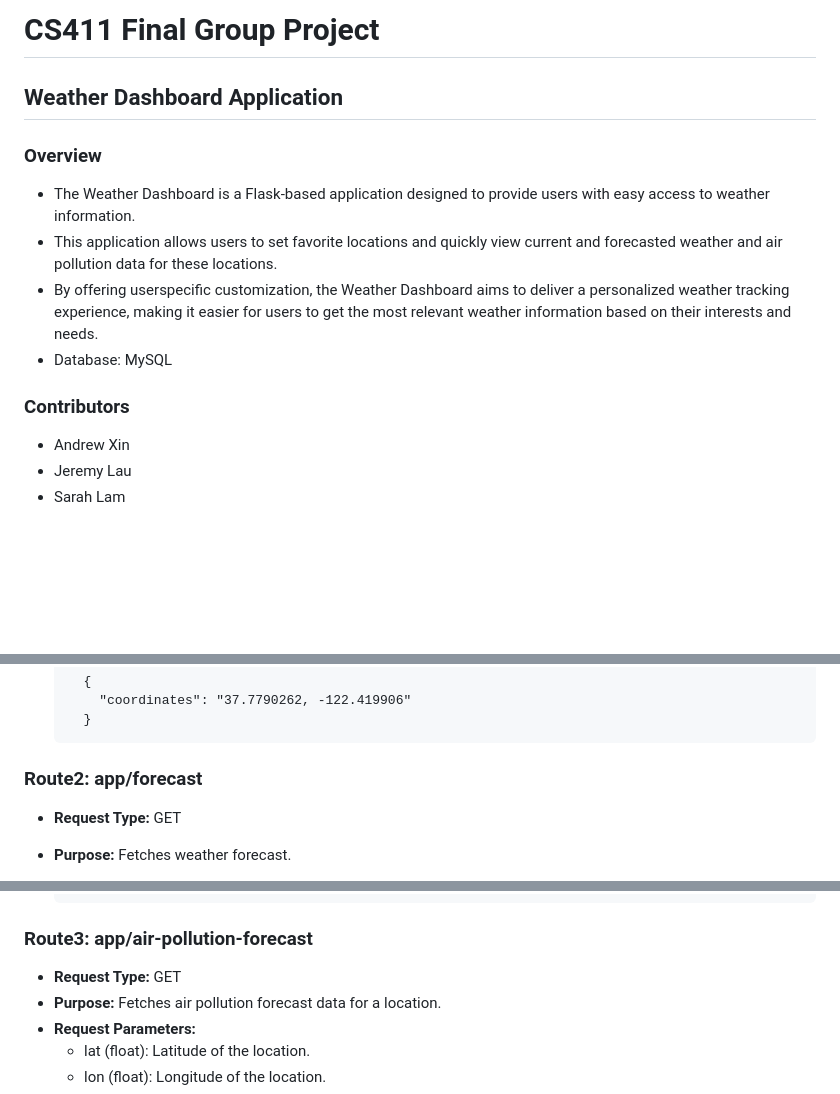
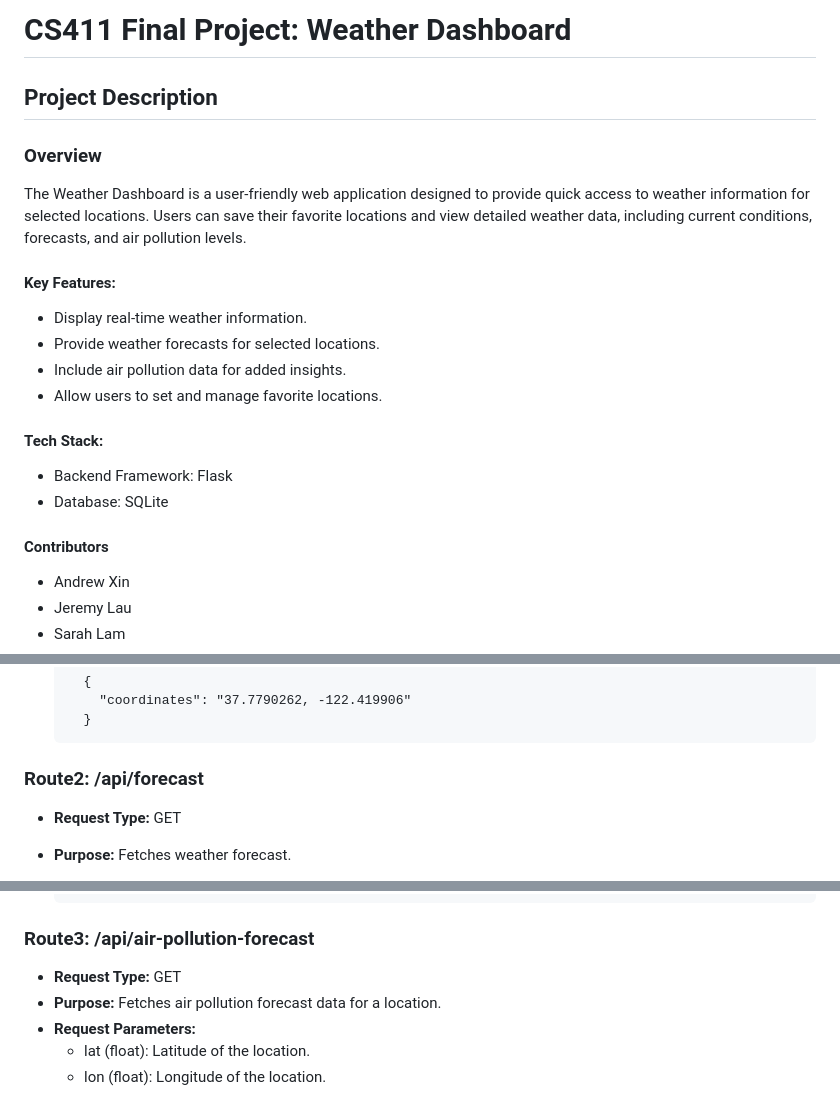
Before and after one commit to andrewx-bu/WeatherDashboard, a Markdown page: README.md, 3 parts joined by grey strips. GitHub-like rendering; blank space fills up the shorter version.

````diff
--- a/README.md
+++ b/README.md
@@ -1,12 +1,16 @@
-# CS411 Final Group Project
-## Weather Dashboard Application
+# CS411 Final Project: Weather Dashboard
+## Project Description
 ### Overview
-* The Weather Dashboard is a Flask-based application designed to provide users with easy access to weather information.
-* This application allows users to set favorite locations and quickly view current and forecasted weather and air pollution data for these locations.
-* By offering userspecific customization, the Weather Dashboard aims to deliver a personalized weather tracking experience, making it easier for users to get the most relevant weather information based on their interests and needs.
-* Database: MySQL
-
-### Contributors
+The Weather Dashboard is a user-friendly web application designed to provide quick access to weather information for selected locations. Users can save their favorite locations and view detailed weather data, including current conditions, forecasts, and air pollution levels.
+#### Key Features:
+* Display real-time weather information.
+* Provide weather forecasts for selected locations.
+* Include air pollution data for added insights.
+* Allow users to set and manage favorite locations.
+#### Tech Stack:
+* Backend Framework: Flask
+* Database: SQLite
+#### Contributors
 * Andrew Xin
 * Jeremy Lau
 * Sarah Lam
@@ -36,7 +97,7 @@
     }
   ```
 
-### Route2: app/forecast
+### Route2: /api/forecast
 * **Request Type:** GET
 * **Purpose:** Fetches weather forecast.
 * **Request Parameters:**
@@ -116,7 +177,7 @@
     }
   ```
 
-### Route3: app/air-pollution-forecast
+### Route3: /api/air-pollution-forecast
 * **Request Type:** GET
 * **Purpose:** Fetches air pollution forecast data for a location.
 * **Request Parameters:**
````
Also changed, not shown: other parts of README.md (+68 -11 lines).
